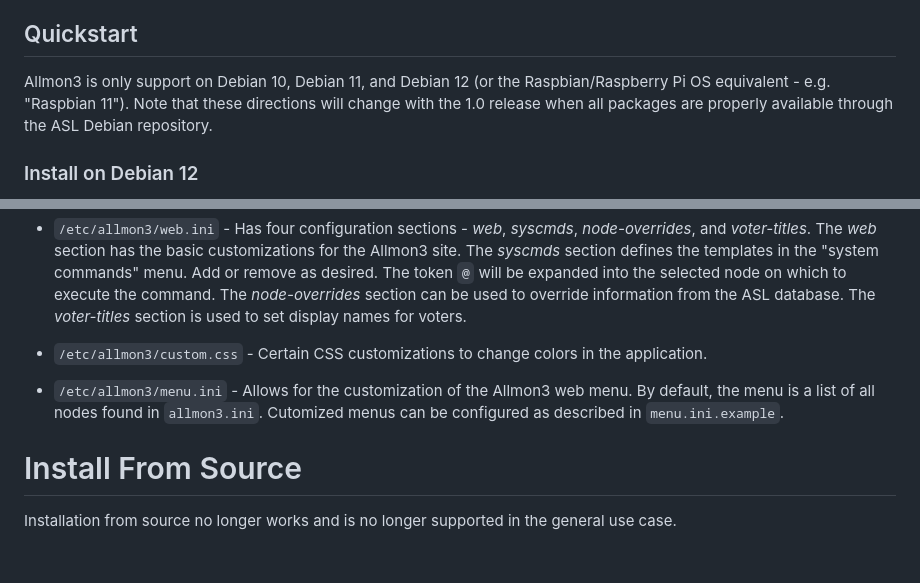
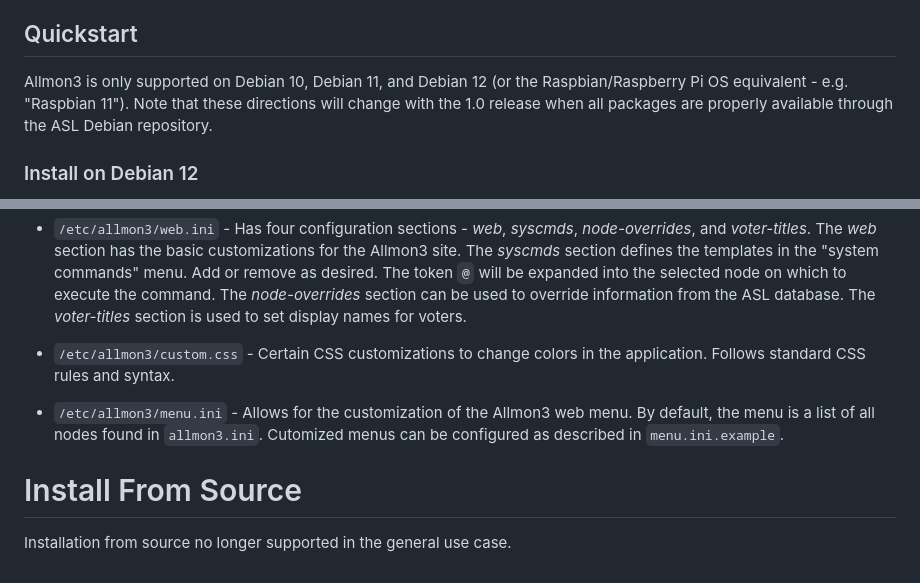
Before and after one commit to AllStarLink/Allmon3, a Markdown page: README.md, 2 parts joined by grey strips. Drawn GitHub-style.

Commit message:
typo fixes

```diff
--- a/README.md
+++ b/README.md
@@ -24,7 +24,7 @@ ASL communities.
 
 ## Quickstart
 
-Allmon3 is only support on Debian 10, Debian 11, and Debian 12 (or the
+Allmon3 is only supported on Debian 10, Debian 11, and Debian 12 (or the
 Raspbian/Raspberry Pi OS equivalent - e.g. "Raspbian 11"). Note that
 these directions will change with the 1.0 release when all packages
 are properly available through the ASL Debian repository.
@@ -182,7 +182,7 @@ can be used to override information from the ASL database. The *voter-titles*
 section is used to set display names for voters.
 
 * `/etc/allmon3/custom.css` - Certain CSS customizations to change
-colors in the application.
+colors in the application. Follows standard CSS rules and syntax.
 
 * `/etc/allmon3/menu.ini` - Allows for the customization of the
 Allmon3 web menu. By default, the menu is a list of all nodes
@@ -191,5 +191,4 @@ as described in `menu.ini.example`.
 
 # Install From Source
 
-Installation from source no longer works and is no longer supported
-in the general use case.
+Installation from source no longer supported in the general use case.
```
